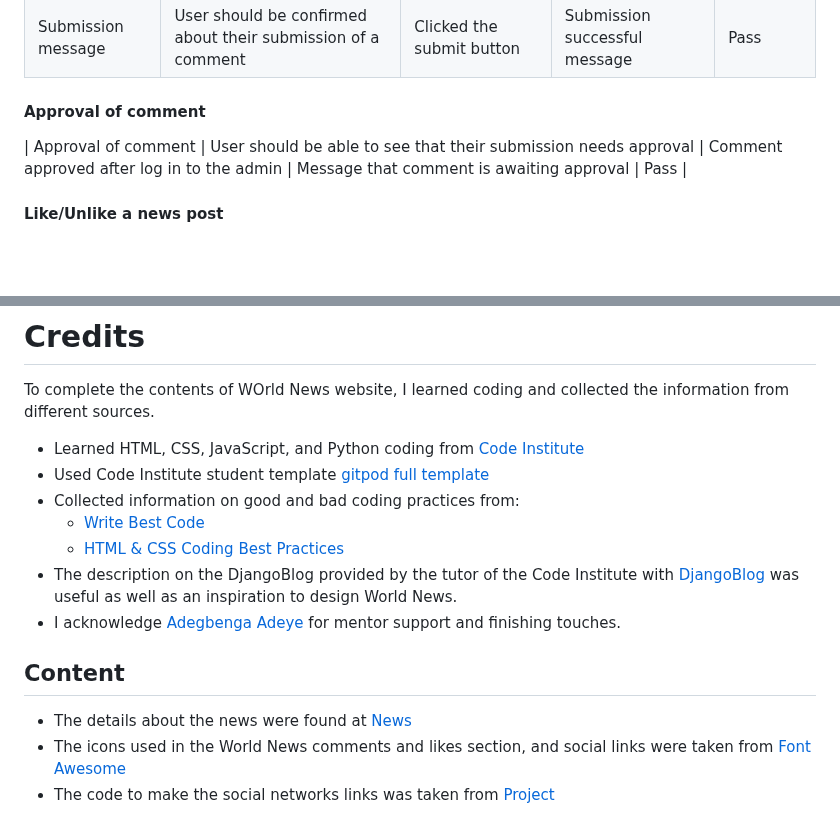
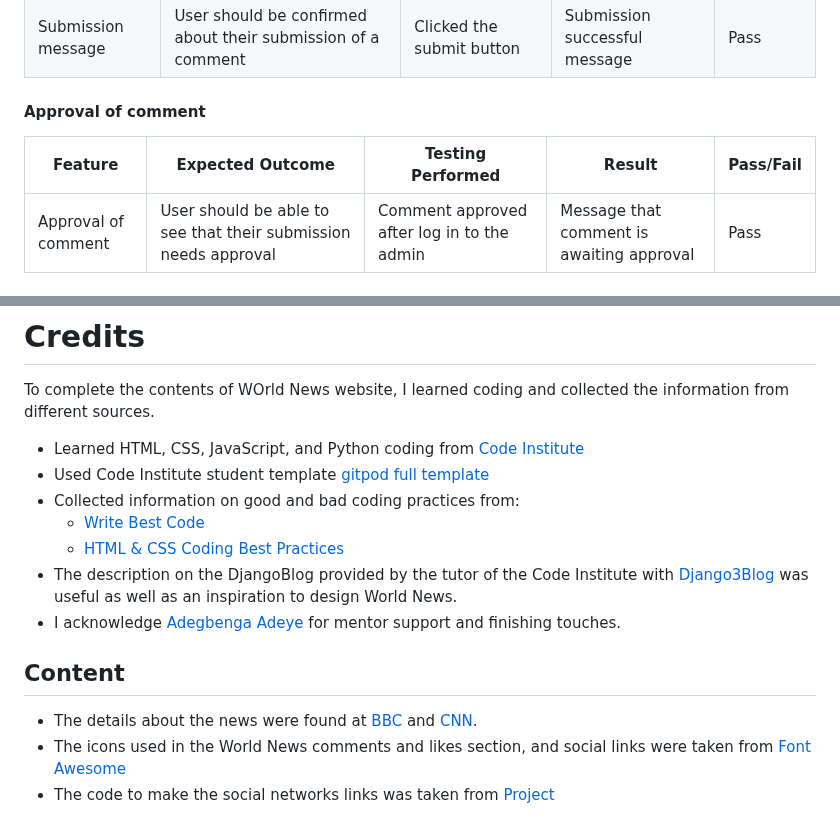
Before and after one commit to HumaIlyas/DjangoNews, a Markdown page: README.md, 2 parts joined by grey strips. Rendered like a GitHub page; blank space fills up the shorter version.

```diff
--- a/README.md
+++ b/README.md
@@ -420,6 +420,8 @@ Chrome developer tools were used throughout the project for testing and solving
 | Submission message | User should be confirmed about their submission of a comment | Clicked the submit button | Submission successful message | Pass |
 
 #### Approval of comment
+| Feature | Expected Outcome | Testing Performed | Result | Pass/Fail |
+| --- | --- | --- | --- | --- |
 | Approval of comment | User should be able to see that their submission needs approval | Comment approved after log in to the admin | Message that comment is awaiting approval | Pass |
 
 #### Like/Unlike a news post
@@ -494,11 +496,11 @@ To complete the contents of WOrld News website, I learned coding and collected t
 * Collected information on good and bad coding practices from:
   * [Write Best Code](https://learn.shayhowe.com/html-css/writing-your-best-code/)
   * [HTML & CSS Coding Best Practices](https://medium.com/@inceptiondj.info/html-css-coding-best-practice-fadb9870a00f)
-* The description on the DjangoBlog provided by the tutor of the Code Institute with [DjangoBlog](****) was useful as well as an inspiration to design World News.
+* The description on the DjangoBlog provided by the tutor of the Code Institute with [Django3Blog](https://github.com/Code-Institute-Solutions/Django3blog) was useful as well as an inspiration to design World News.
 * I acknowledge [Adegbenga Adeye](https://www.linkedin.com/in/adegbenga-adeye-psm-i-14003635/) for mentor support and finishing touches.
 
 ## Content
-* The details about the news were found at [News](**********)
+* The details about the news were found at [BBC](https://www.bbc.com/news) and [CNN](https://edition.cnn.com/).
 * The icons used in the World News comments and likes section, and social links were taken from [Font Awesome](https://fontawesome.com/)
 * The code to make the social networks links was taken from [Project](https://github.com/HumaIlyas/Project-1)
 
```
